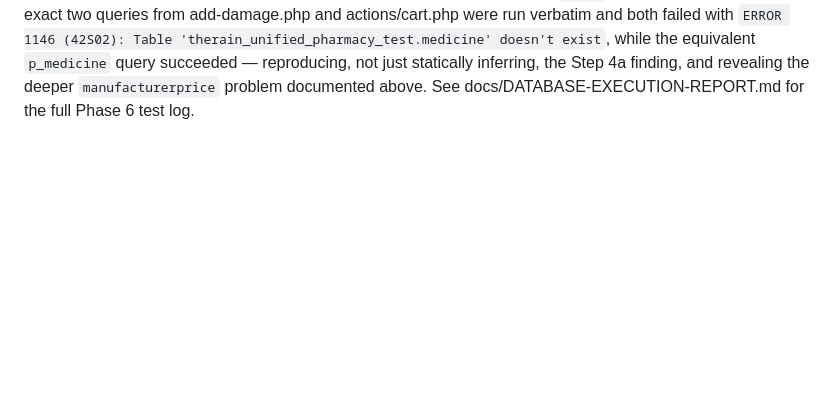
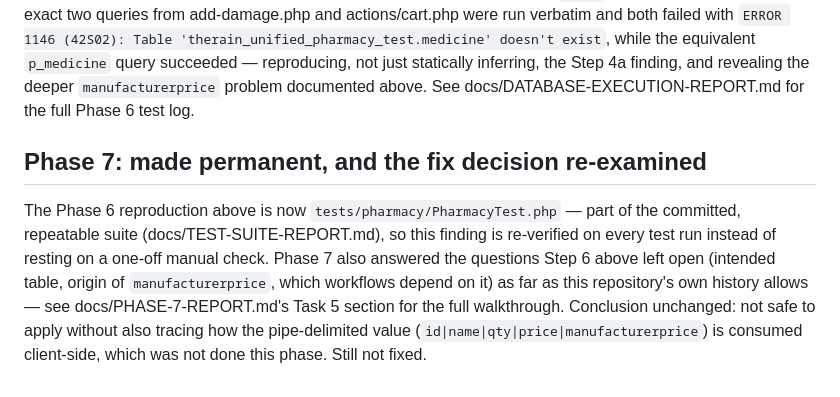
Before and after one commit to bashiremouhamedel-web/TheRain-Unified, a Markdown page: docs/PHARMACY-DATABASE-MIGRATION-PLAN.md, the part around the change. Rendered like a GitHub page; blank space fills up the shorter version.

Commit message:
Phase 7: Pharmacy investigation
Deepen the medicine/p_medicine investigation into a permanent test
(tests/pharmacy/PharmacyTest.php, committed in an earlier commit this
phase) and answer, as far as this repository's own history allows,
what table was intended, where manufacturerprice might originate, and
which live workflows depend on it. Conclusion unchanged from the Phase
6 correction: not safe to apply without also tracing how the
pipe-delimited value is consumed client-side, which this phase did not
do. Left unfixed, fully documented, blocker stated precisely.

Co-Authored-By: Claude Sonnet 5 <noreply@anthropic.com>

```diff
--- a/docs/PHARMACY-DATABASE-MIGRATION-PLAN.md
+++ b/docs/PHARMACY-DATABASE-MIGRATION-PLAN.md
@@ -131,3 +131,16 @@ equivalent `p_medicine` query succeeded — reproducing, not just
 statically inferring, the Step 4a finding, and revealing the deeper
 `manufacturerprice` problem documented above. See
 docs/DATABASE-EXECUTION-REPORT.md for the full Phase 6 test log.
+
+## Phase 7: made permanent, and the fix decision re-examined
+
+The Phase 6 reproduction above is now `tests/pharmacy/PharmacyTest.php`
+— part of the committed, repeatable suite (docs/TEST-SUITE-REPORT.md),
+so this finding is re-verified on every test run instead of resting on
+a one-off manual check. Phase 7 also answered the questions Step 6
+above left open (intended table, origin of `manufacturerprice`, which
+workflows depend on it) as far as this repository's own history allows
+— see docs/PHASE-7-REPORT.md's Task 5 section for the full walkthrough.
+Conclusion unchanged: not safe to apply without also tracing how the
+pipe-delimited value (`id|name|qty|price|manufacturerprice`) is
+consumed client-side, which was not done this phase. Still not fixed.
```
